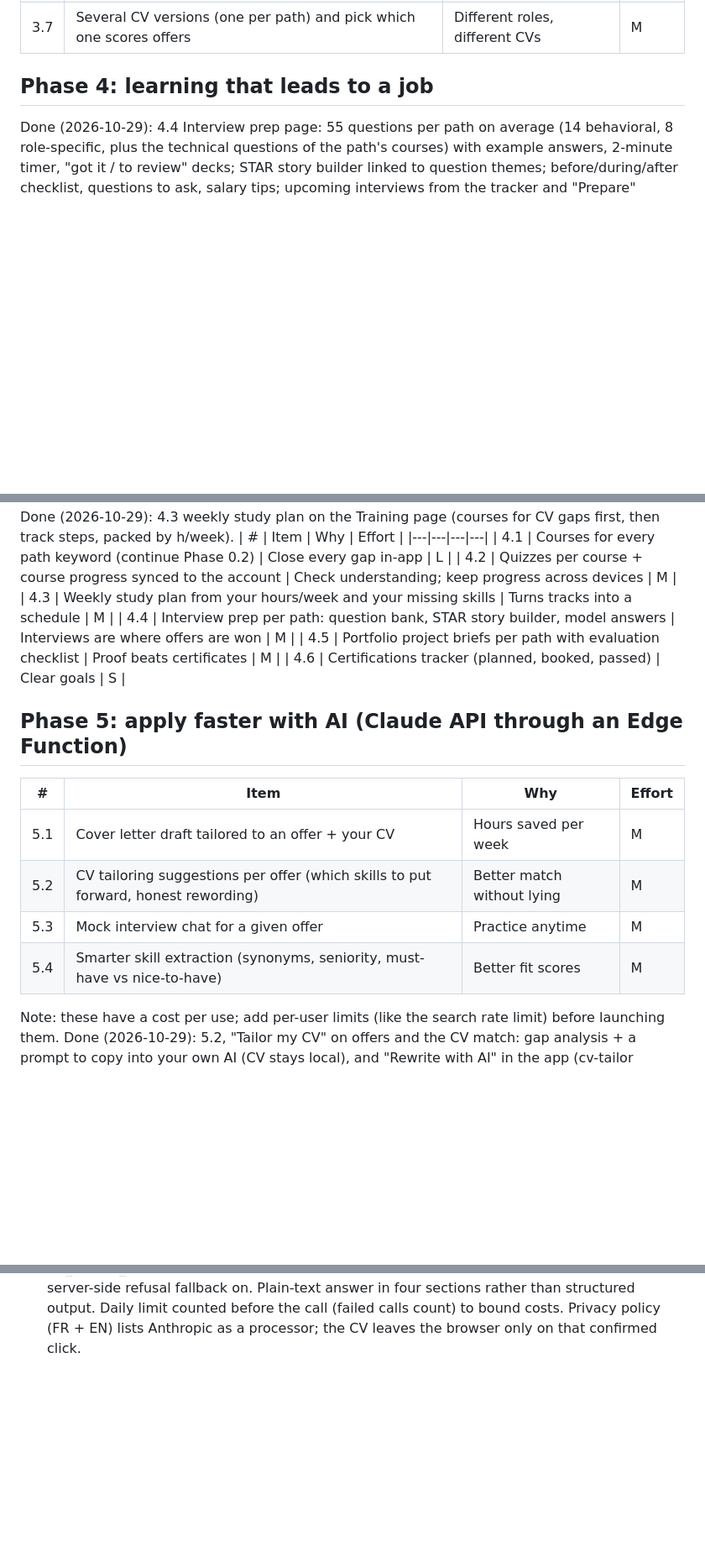
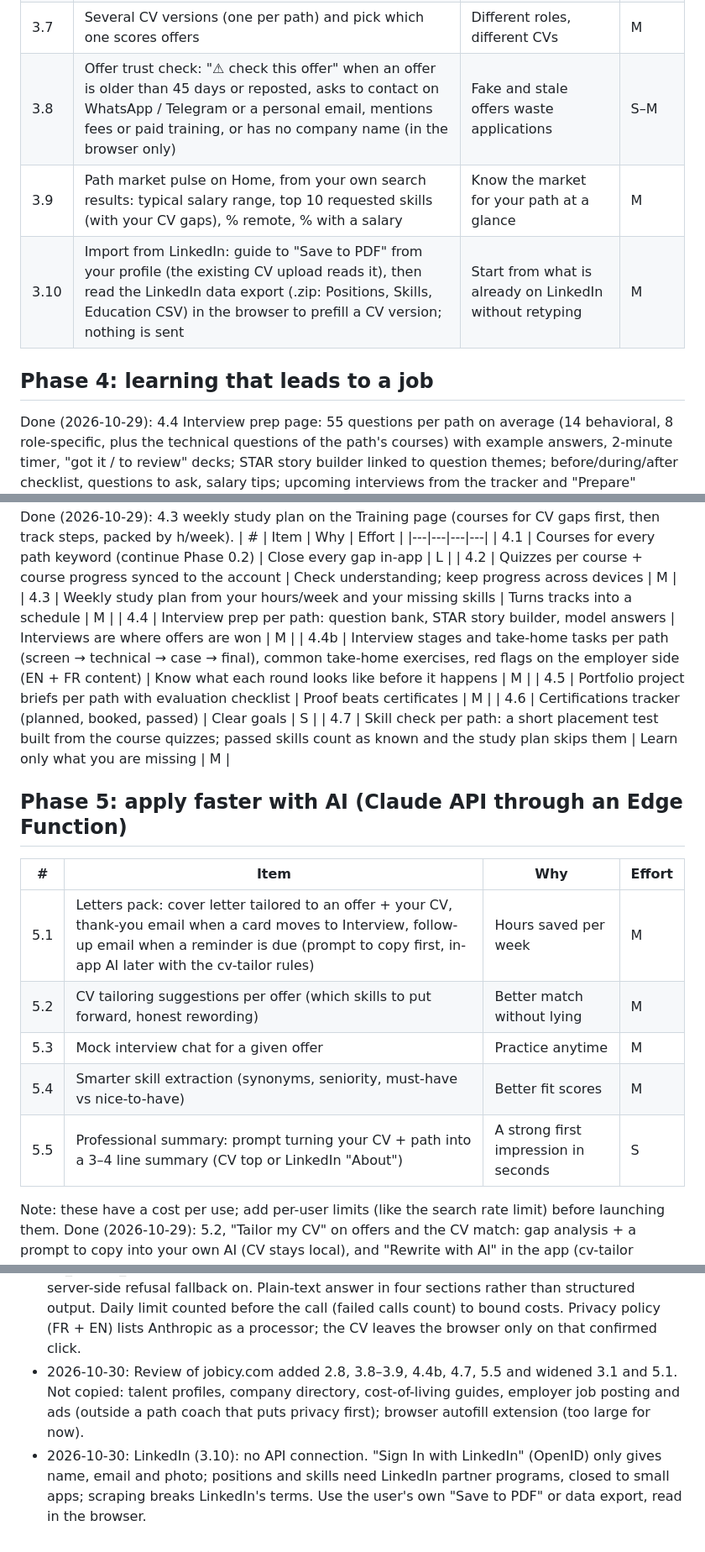
Before and after one commit to NadhemKhlij/HelloKhedma, a Markdown page: ROADMAP.md, 3 parts joined by grey strips. Shown at 84% size. Drawn GitHub-style; blank space fills up the shorter version.

Commit message:
Roadmap: ideas from a jobicy.com review and LinkedIn import
Adds 2.8 offer coach, 3.8 offer trust check, 3.9 path market pulse,
3.10 LinkedIn import (PDF / data export, read locally), 4.4b interview
stages, 4.7 skill check, 5.5 professional summary; widens 3.1 (date,
seniority) and 5.1 (letters pack). Decisions log: what was not copied
and why LinkedIn has no API connection.

Co-Authored-By: Claude Opus 5.5 <noreply@anthropic.com>

```diff
--- a/ROADMAP.md
+++ b/ROADMAP.md
@@ -74,6 +75,9 @@ the scoring CV on the Offers page; the CV match compares every version). Local o
 | 3.5 | Spontaneous applications: companies likely to hire (France Travail "La Bonne Boite", available on your account) | Hidden job market | M |
 | 3.6 | Salary and demand by job and region (France Travail "Marché du travail", available on your account) | Negotiate and target regions with data | M |
 | 3.7 | Several CV versions (one per path) and pick which one scores offers | Different roles, different CVs | M |
+| 3.8 | Offer trust check: "⚠ check this offer" when an offer is older than 45 days or reposted, asks to contact on WhatsApp / Telegram or a personal email, mentions fees or paid training, or has no company name (in the browser only) | Fake and stale offers waste applications | S–M |
+| 3.9 | Path market pulse on Home, from your own search results: typical salary range, top 10 requested skills (with your CV gaps), % remote, % with a salary | Know the market for your path at a glance | M |
+| 3.10 | Import from LinkedIn: guide to "Save to PDF" from your profile (the existing CV upload reads it), then read the LinkedIn data export (.zip: Positions, Skills, Education CSV) in the browser to prefill a CV version; nothing is sent | Start from what is already on LinkedIn without retyping | M |
 
 ## Phase 4: learning that leads to a job
 Done (2026-10-29): 4.4 Interview prep page: 55 questions per path on average (14 behavioral, 8 role-specific, plus the
@@ -87,16 +91,19 @@ Done (2026-10-29): 4.3 weekly study plan on the Training page (courses for CV ga
 | 4.2 | Quizzes per course + course progress synced to the account | Check understanding; keep progress across devices | M |
 | 4.3 | Weekly study plan from your hours/week and your missing skills | Turns tracks into a schedule | M |
 | 4.4 | Interview prep per path: question bank, STAR story builder, model answers | Interviews are where offers are won | M |
+| 4.4b | Interview stages and take-home tasks per path (screen → technical → case → final), common take-home exercises, red flags on the employer side (EN + FR content) | Know what each round looks like before it happens | M |
 | 4.5 | Portfolio project briefs per path with evaluation checklist | Proof beats certificates | M |
 | 4.6 | Certifications tracker (planned, booked, passed) | Clear goals | S |
+| 4.7 | Skill check per path: a short placement test built from the course quizzes; passed skills count as known and the study plan skips them | Learn only what you are missing | M |
 
 ## Phase 5: apply faster with AI (Claude API through an Edge Function)
 | # | Item | Why | Effort |
 |---|---|---|---|
-| 5.1 | Cover letter draft tailored to an offer + your CV | Hours saved per week | M |
+| 5.1 | Letters pack: cover letter tailored to an offer + your CV, thank-you email when a card moves to Interview, follow-up email when a reminder is due (prompt to copy first, in-app AI later with the cv-tailor rules) | Hours saved per week | M |
 | 5.2 | CV tailoring suggestions per offer (which skills to put forward, honest rewording) | Better match without lying | M |
 | 5.3 | Mock interview chat for a given offer | Practice anytime | M |
 | 5.4 | Smarter skill extraction (synonyms, seniority, must-have vs nice-to-have) | Better fit scores | M |
+| 5.5 | Professional summary: prompt turning your CV + path into a 3–4 line summary (CV top or LinkedIn "About") | A strong first impression in seconds | S |
 Note: these have a cost per use; add per-user limits (like the search rate limit) before launching them.
 Done (2026-10-29): 5.2, "Tailor my CV" on offers and the CV match: gap analysis + a prompt to copy into your own AI (CV stays local), and "Rewrite with AI" in the app (cv-tailor function, Claude Opus 5.5 at medium effort, signed-in users only, 5 a day per account, notice before every send, nothing stored). Needs the owner's Anthropic API key and the function deployed (CHECKLIST O16).
 
@@ -144,3 +151,9 @@ Done (2026-10-29): 5.2, "Tailor my CV" on offers and the CV match: gap analysis
   claude-sonnet-5-5 at about half the cost), effort medium, server-side refusal fallback on. Plain-text answer in four
   sections rather than structured output. Daily limit counted before the call (failed calls count) to bound costs.
   Privacy policy (FR + EN) lists Anthropic as a processor; the CV leaves the browser only on that confirmed click.
+- 2026-10-30: Review of jobicy.com added 2.8, 3.8–3.9, 4.4b, 4.7, 5.5 and widened 3.1 and 5.1. Not copied: talent
+  profiles, company directory, cost-of-living guides, employer job posting and ads (outside a path coach that puts
+  privacy first); browser autofill extension (too large for now).
+- 2026-10-30: LinkedIn (3.10): no API connection. "Sign In with LinkedIn" (OpenID) only gives name, email and photo;
+  positions and skills need LinkedIn partner programs, closed to small apps; scraping breaks LinkedIn's terms. Use the
+  user's own "Save to PDF" or data export, read in the browser.
```
Also changed, not shown: other parts of ROADMAP.md (+2 -1 lines), CHECKLIST.md (+3 -1 lines).
